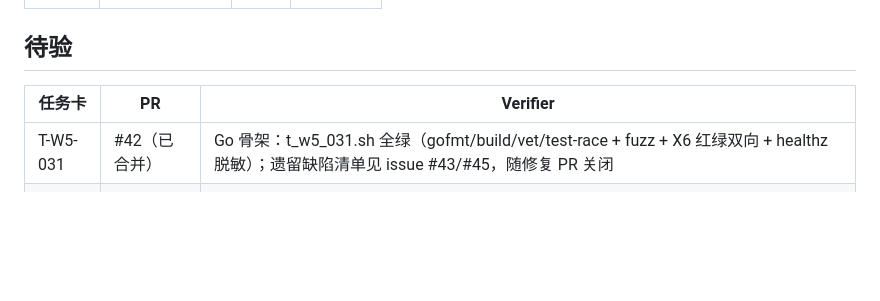
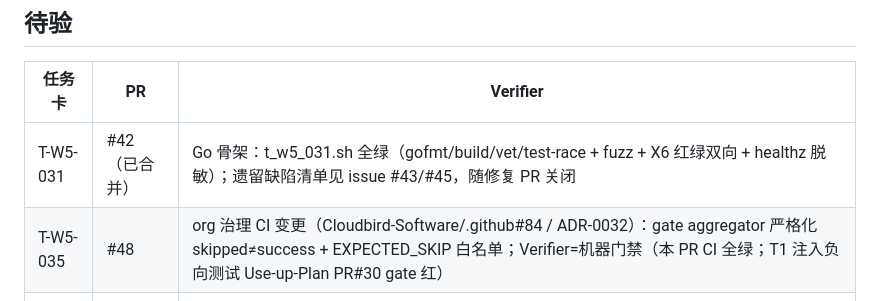
Before and after one commit to Cloudbird-Software/AI_Web_School, a Markdown page: tasks/board.md, the part around the change. GitHub-like rendering; blank space fills up the shorter version.

Commit message:
board: 登记 T-W5-035（org 治理 gate 严格化任务卡，溯源 .github#84/ADR-0032）

```diff
--- a/tasks/board.md
+++ b/tasks/board.md
@@ -13,6 +13,7 @@
 | 任务卡 | PR | Verifier |
 |---|---|---|
 | T-W5-031 | #42（已合并） | Go 骨架：t_w5_031.sh 全绿（gofmt/build/vet/test-race + fuzz + X6 红绿双向 + healthz 脱敏）；遗留缺陷清单见 issue #43/#45，随修复 PR 关闭 |
+| T-W5-035 | #48 | org 治理 CI 变更（Cloudbird-Software/.github#84 / ADR-0032）：gate aggregator 严格化 skipped≠success + EXPECTED_SKIP 白名单；Verifier=机器门禁（本 PR CI 全绿；T1 注入负向测试 Use-up-Plan PR#30 gate 红） |
 | T-W5-032 | #42（已合并） | 22 对 up/down + migrate-go-check 全绿；CodeRabbit 遗留缺陷见 issue #43/#45（负数步/固定口令/重定义/parity 切分），随修复 PR 关闭 |
 | T-W0-010 | #35（已合并） | 警报处置完毕：15 闭 + 3 dismiss（issue #41）+ 3 窗口自愈 |
 | T-W0-011 | #40（已合并） | CodeQL #25/#26 已自动关闭 ✅ |
```
